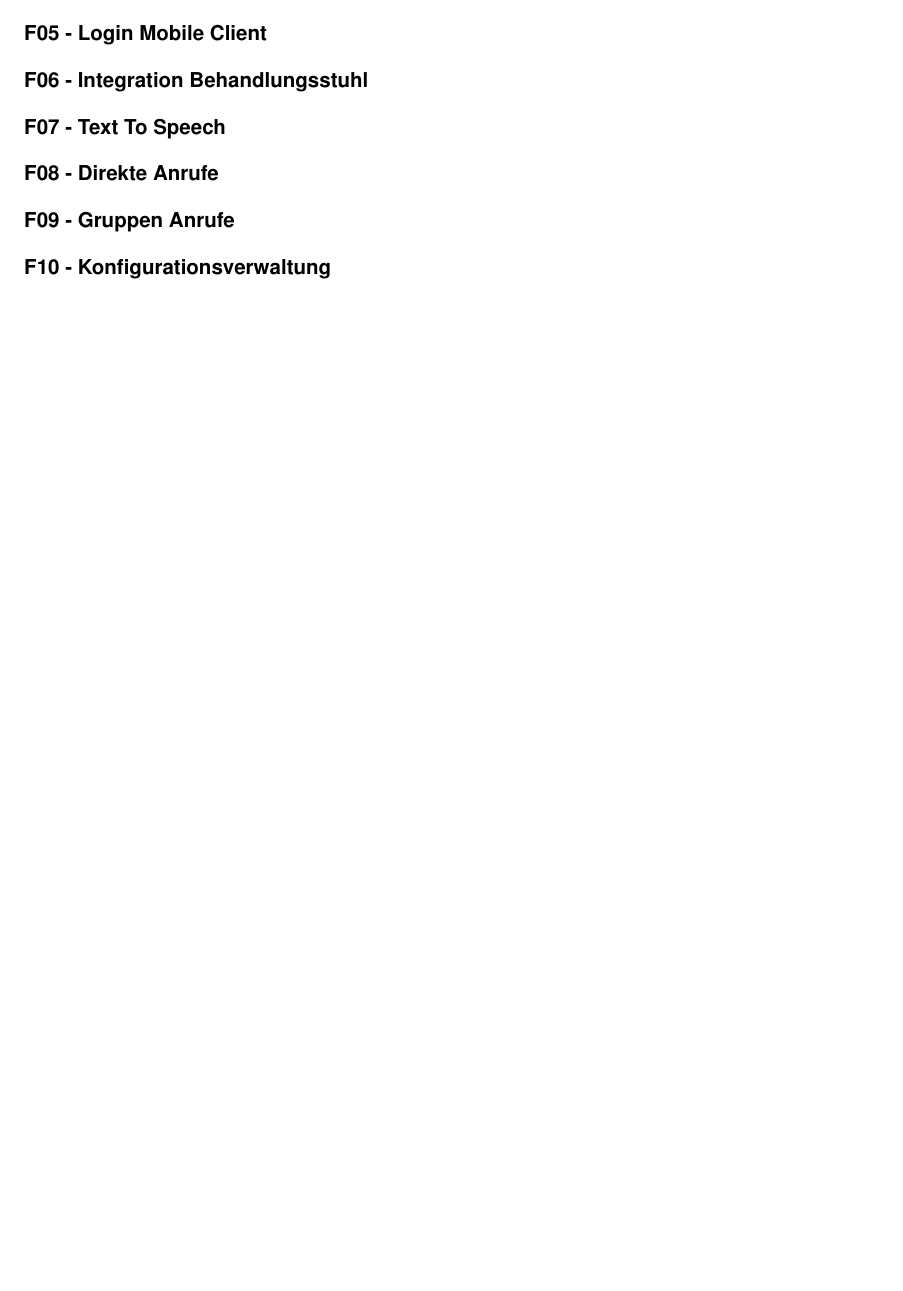
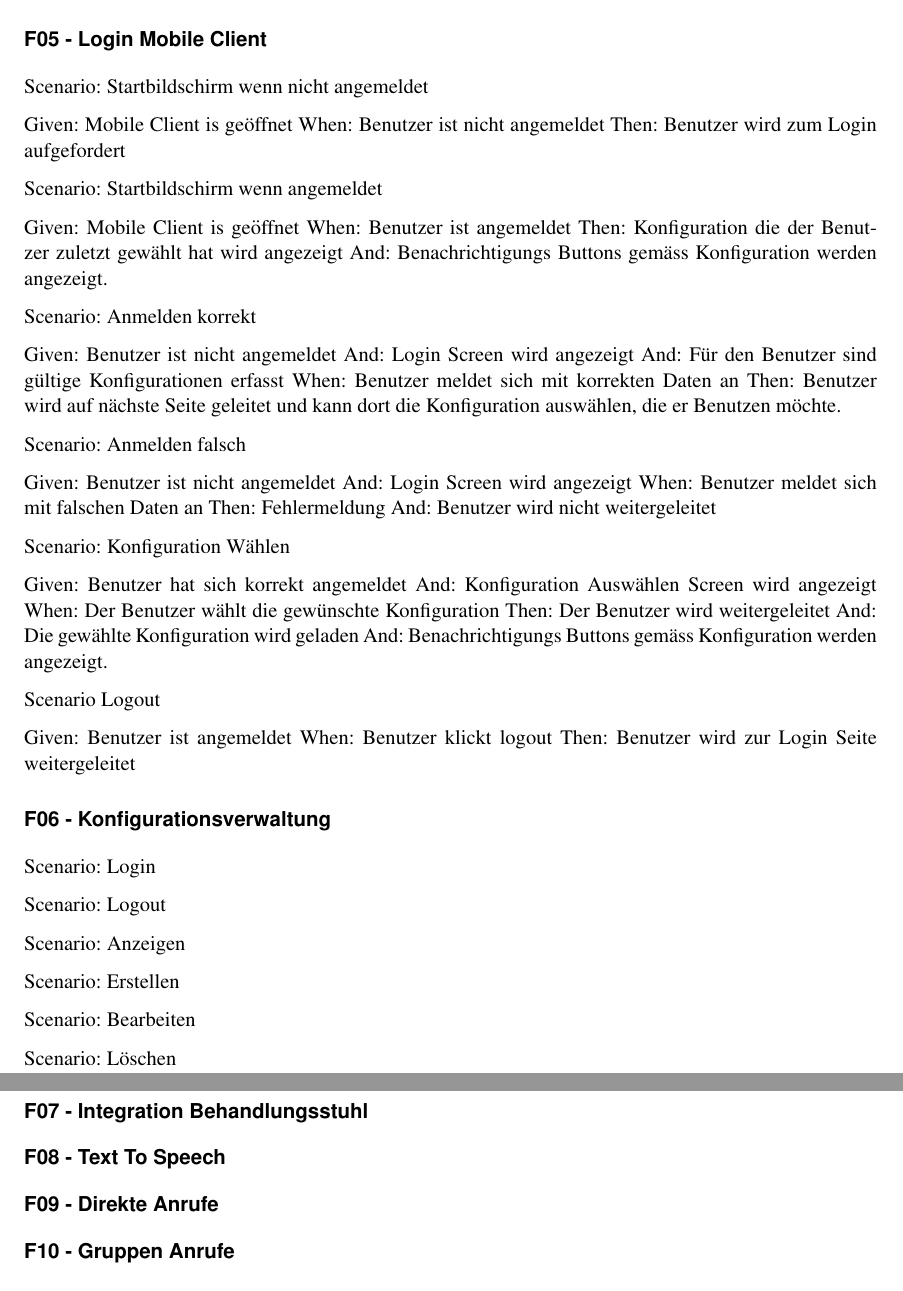
Before and after one commit to IP5-Cloudbasiertes-Praxisrufsystem/IP5-documentation, a LaTeX document (src/cloudbasiertes_praxisrufsystem.tex, which reads src/sections/requirements.tex): part of page 12 of 23 before the commit and two parts of pages 13 and 14 of 25 after it, the two joined at a grey line, cut so that both start at the same text, the shorter picture padded with empty space. Compiled offline with pdfLaTeX.

Commit message:
Draft Gherkins

```diff
--- a/src/sections/requirements.tex
+++ b/src/sections/requirements.tex
@@ -96,6 +173,72 @@ Aufgrund der User Stories werden anschliessend Features definiert, welche konkre
     \subsubsection*{F05 - Login Mobile Client}
-    \subsubsection*{F06 - Integration Behandlungsstuhl}
-    \subsubsection*{F07 - Text To Speech}
-    \subsubsection*{F08 - Direkte Anrufe}
-    \subsubsection*{F09 - Gruppen Anrufe}
-    \subsubsection*{F10 - Konfigurationsverwaltung}
+
+        Scenario: Startbildschirm wenn nicht angemeldet
+
+        Given:  Mobile Client is geöffnet
+        When: Benutzer ist nicht angemeldet
+        Then: Benutzer wird zum Login aufgefordert
+
+        Scenario: Startbildschirm wenn angemeldet
+
+        Given:  Mobile Client is geöffnet
+        When: Benutzer ist angemeldet
+        Then: Konfiguration die der Benutzer zuletzt gewählt hat wird angezeigt
+        And:   Benachrichtigungs Buttons gemäss Konfiguration werden angezeigt.
+
+
+        Scenario: Anmelden korrekt
+
+        Given: Benutzer ist nicht angemeldet
+        And:   Login Screen wird angezeigt
+        And:    Für den Benutzer sind gültige Konfigurationen erfasst
+        When:  Benutzer meldet sich mit korrekten Daten an
+        Then:  Benutzer wird auf nächste Seite geleitet und kann dort die Konfiguration auswählen, die er Benutzen möchte.
+
+        Scenario: Anmelden falsch
+
+        Given: Benutzer ist nicht angemeldet
+        And:   Login Screen wird angezeigt
+        When:  Benutzer meldet sich mit falschen Daten an
+        Then:  Fehlermeldung
+        And: Benutzer wird nicht weitergeleitet
+
+
+        Scenario: Konfiguration Wählen
+
+        Given: Benutzer hat sich korrekt angemeldet
+        And:   Konfiguration Auswählen Screen wird angezeigt
+        When:  Der Benutzer wählt die gewünschte Konfiguration
+        Then:  Der Benutzer wird weitergeleitet
+        And:   Die gewählte Konfiguration wird geladen
+        And:   Benachrichtigungs Buttons gemäss Konfiguration werden angezeigt.
+
+
+        Scenario Logout
+
+        Given: Benutzer ist angemeldet
+        When:  Benutzer klickt logout
+        Then: Benutzer wird zur Login Seite weitergeleitet
+
+
+    \subsubsection*{F06 - Konfigurationsverwaltung}
+
+        Scenario: Login
+
+        Scenario: Logout
+
+        Scenario: Anzeigen
+
+        Scenario: Erstellen
+
+        Scenario: Bearbeiten
+
+        Scenario: Löschen
+
+
+
+
+
+    \subsubsection*{F07 - Integration Behandlungsstuhl}
+    \subsubsection*{F08 - Text To Speech}
+    \subsubsection*{F09 - Direkte Anrufe}
+    \subsubsection*{F10 - Gruppen Anrufe}
```
Also changed, not shown: src/sections/requirements.tex (77 more changed lines).
